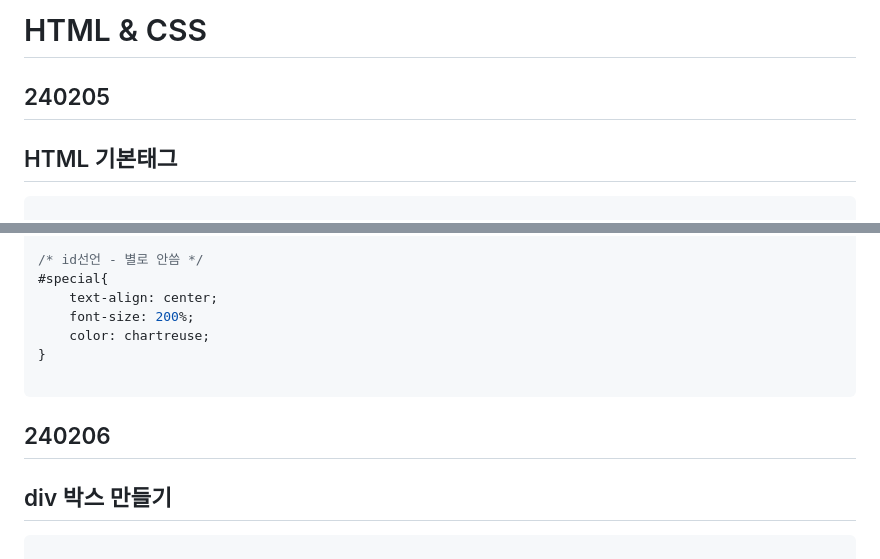
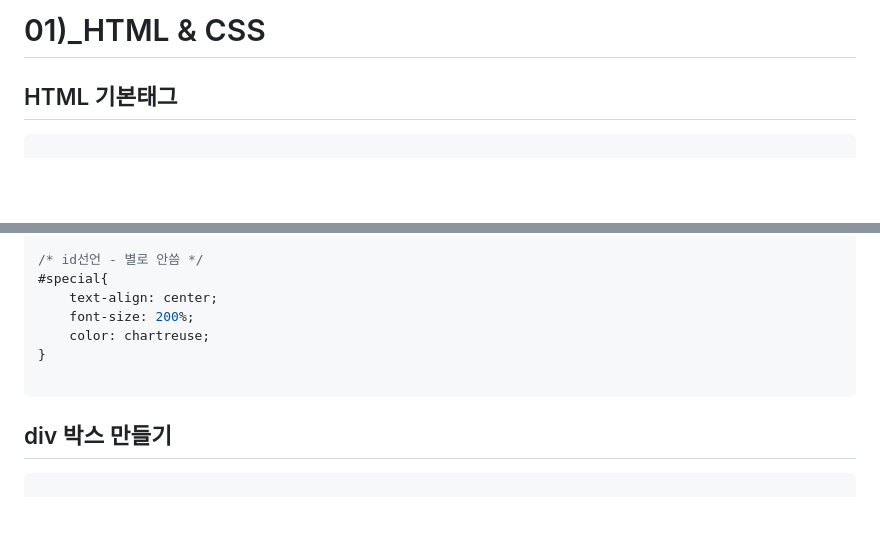
Before and after one commit to choiminjun94/TIL2024, a Markdown page: html/README.md, 2 parts joined by grey strips. GitHub-like rendering; blank space fills up the shorter version.

Commit message:
gitbook 설정2

````diff
--- a/html/README.md
+++ b/html/README.md
@@ -1,5 +1,5 @@
-# HTML & CSS
-## 240205
+# 01)_HTML & CSS
+
 ## HTML 기본태그
 
 ``` txt
@@ -159,7 +159,6 @@ p{
 
 ```
 
-## 240206
 ## div 박스 만들기
 
 ```txt
````
